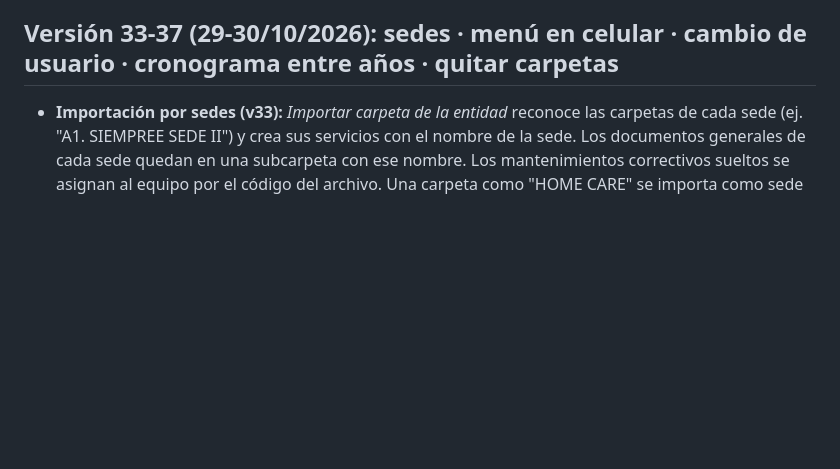
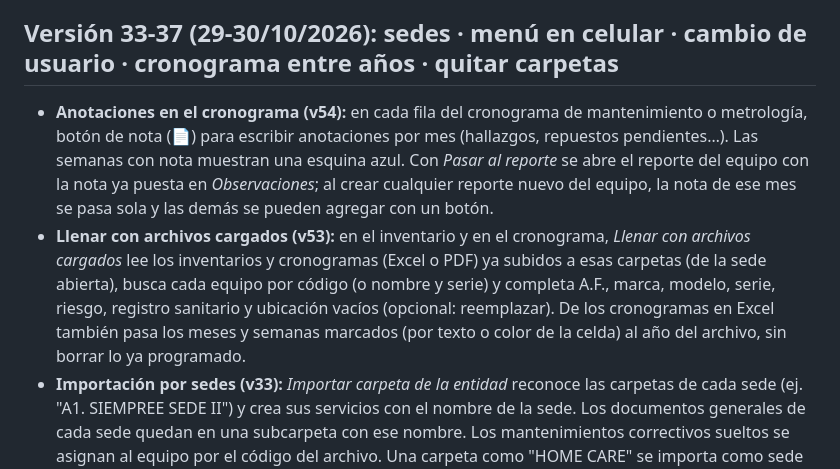
Before and after one commit to ibcolgerencia-cmd/gestor-ibcol, a Markdown page: LEAME - GUIA DE INSTALACION.md, the part around the change. Drawn GitHub-style; blank space fills up the shorter version.

Commit message:
Guía v53-v54

```diff
--- a/LEAME - GUIA DE INSTALACION.md
+++ b/LEAME - GUIA DE INSTALACION.md
@@ -89,6 +89,8 @@ Si el modelo de Gemini está saturado, la función `asistente-ia` prueba sola co
 
 ## Versión 33-37 (29-30/10/2026): sedes · menú en celular · cambio de usuario · cronograma entre años · quitar carpetas
 
+- **Anotaciones en el cronograma (v54):** en cada fila del cronograma de mantenimiento o metrología, botón de nota (📄) para escribir anotaciones por mes (hallazgos, repuestos pendientes…). Las semanas con nota muestran una esquina azul. Con *Pasar al reporte* se abre el reporte del equipo con la nota ya puesta en *Observaciones*; al crear cualquier reporte nuevo del equipo, la nota de ese mes se pasa sola y las demás se pueden agregar con un botón.
+- **Llenar con archivos cargados (v53):** en el inventario y en el cronograma, *Llenar con archivos cargados* lee los inventarios y cronogramas (Excel o PDF) ya subidos a esas carpetas (de la sede abierta), busca cada equipo por código (o nombre y serie) y completa A.F., marca, modelo, serie, riesgo, registro sanitario y ubicación vacíos (opcional: reemplazar). De los cronogramas en Excel también pasa los meses y semanas marcados (por texto o color de la celda) al año del archivo, sin borrar lo ya programado.
 - **Importación por sedes (v33):** *Importar carpeta de la entidad* reconoce las carpetas de cada sede (ej. "A1. SIEMPREE SEDE II") y crea sus servicios con el nombre de la sede. Los documentos generales de cada sede quedan en una subcarpeta con ese nombre. Los mantenimientos correctivos sueltos se asignan al equipo por el código del archivo. Una carpeta como "HOME CARE" se importa como sede propia. Si se importa la misma carpeta otra vez, no se repiten los archivos. En *3. Información del equipo* hay botones por sede; el inventario tiene filtro por sede.
 - **Menú en el celular (v34):** franja de íconos siempre visible a la izquierda; se despliega con ☰ o deslizando desde el borde.
 - **Cambio de usuario en otra pestaña (v35):** si en el mismo navegador se entra con otro usuario (p. ej. el cliente), las demás pestañas se recargan. Así se evita el aviso "No tiene permiso para esta acción". Para ver al cliente y trabajar como propietario a la vez, use una ventana de incógnito.
```
